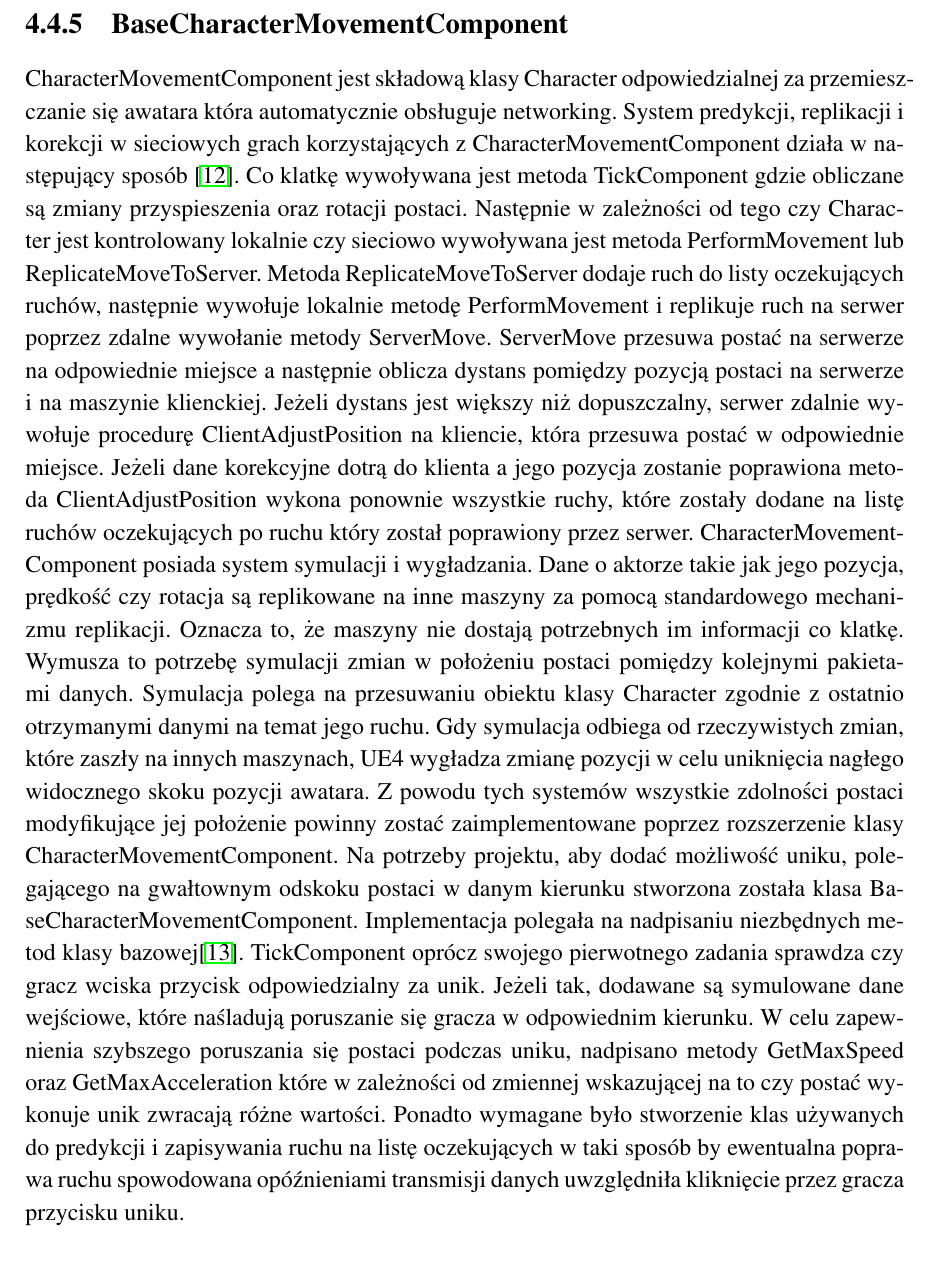
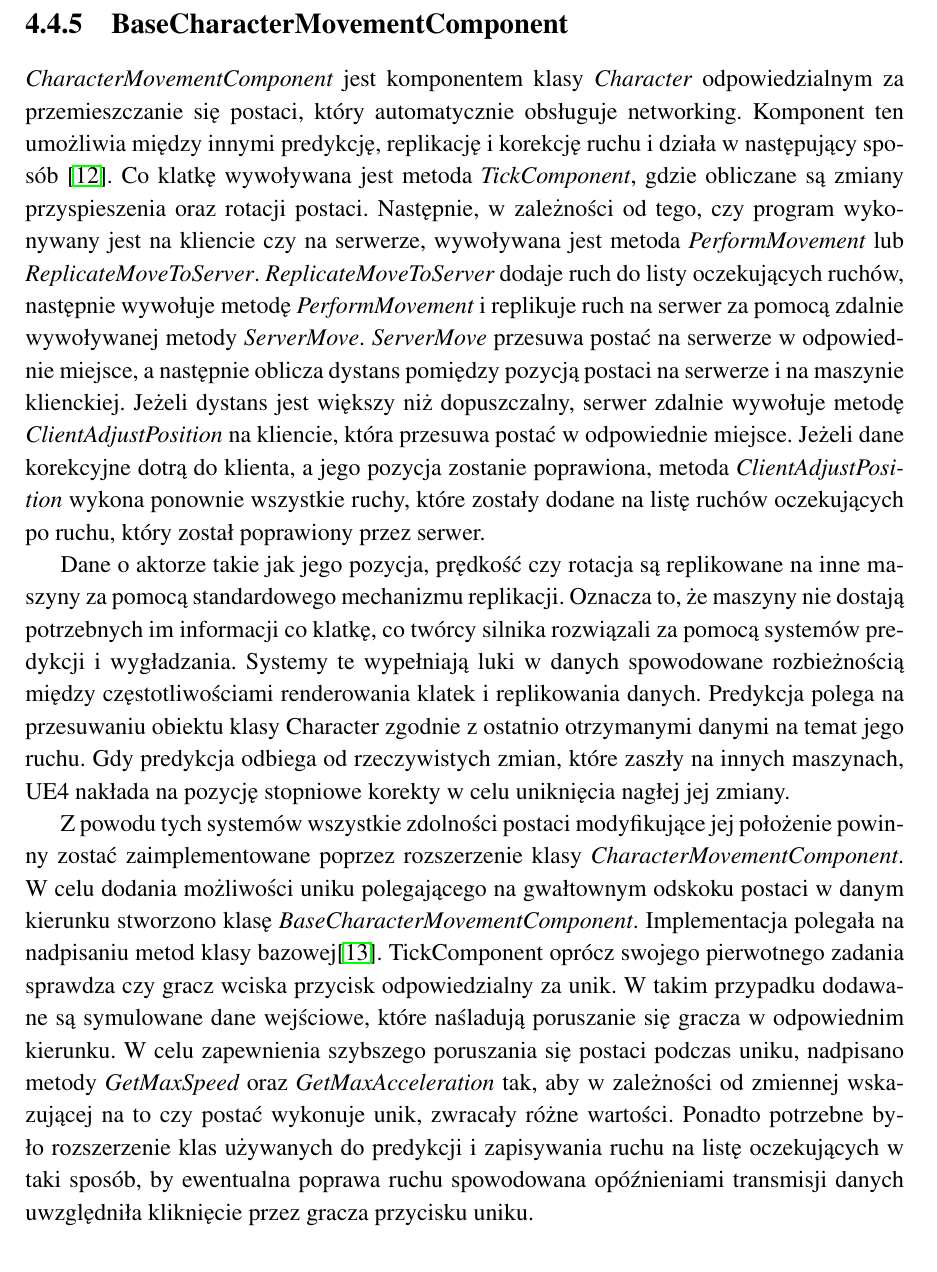
Before and after one commit to mszadko/thesis_1, a LaTeX thesis (LaTeX/thesis_1.tex): part of page 20 of 29, cut so that both start at the same text. Compiled offline with pdfLaTeX.

Commit message:
editing3

```diff
--- a/LaTeX/thesis_1.tex
+++ b/LaTeX/thesis_1.tex
@@ -191,10 +191,10 @@ Drążki kontrolera odpowiadają za ruch i kierunek postaci. Klawisz A odpowiada
 \end{description}
 Uruchamianie zdolności działa dwuetapowo. Podczas wciśnięcia klawisza odgrywana jest animacja oraz wykonywany jest kod metody {\em OnPress} z klasy {\em USkill}, który może wykonać całą logikę zdolności lub przygotować naszą postać do momentu gdy gracz zwolni przycisk. Następnie wykona się metoda {\em OnRelease}, która może pozostać pusta, dokończyć wykonanie zdolności lub przywrócić gracza do stanu sprzed kliknięcia przycisku.
 	\subsection{BaseCharacterMovementComponent}
-	CharacterMovementComponent jest składową klasy Character odpowiedzialnej za przemieszczanie się awatara która automatycznie obsługuje networking.  System predykcji, replikacji i korekcji w sieciowych grach korzystających z CharacterMovementComponent działa w następujący sposób \cite{docs-charactermovementcomponent}. Co klatkę wywoływana jest metoda TickComponent gdzie obliczane są zmiany przyspieszenia oraz rotacji postaci. Następnie  w zależności od tego czy Character jest kontrolowany lokalnie czy sieciowo wywoływana jest metoda PerformMovement lub ReplicateMoveToServer. Metoda ReplicateMoveToServer dodaje ruch do listy oczekujących ruchów, następnie wywołuje lokalnie metodę PerformMovement i replikuje ruch na serwer poprzez zdalne wywołanie metody ServerMove. ServerMove przesuwa postać na serwerze na odpowiednie miejsce a następnie oblicza dystans pomiędzy pozycją postaci na serwerze i na maszynie klienckiej. Jeżeli dystans jest większy niż dopuszczalny, serwer  zdalnie wywołuje procedurę ClientAdjustPosition na kliencie, która przesuwa postać w odpowiednie miejsce. Jeżeli dane korekcyjne dotrą do klienta a jego pozycja zostanie poprawiona metoda ClientAdjustPosition wykona ponownie wszystkie ruchy, które zostały dodane na listę ruchów oczekujących po ruchu który został poprawiony przez serwer.
-	CharacterMovementComponent posiada system symulacji i wygładzania. Dane o aktorze takie jak jego pozycja, prędkość czy rotacja są replikowane na inne maszyny za pomocą standardowego mechanizmu replikacji. Oznacza to, że maszyny nie dostają potrzebnych im informacji co klatkę. Wymusza to potrzebę symulacji zmian w położeniu postaci pomiędzy kolejnymi pakietami danych. Symulacja polega na przesuwaniu obiektu klasy Character zgodnie z ostatnio otrzymanymi danymi na temat jego ruchu. Gdy symulacja odbiega od rzeczywistych zmian, które zaszły na innych maszynach, UE4 wygładza zmianę pozycji w celu uniknięcia nagłego widocznego skoku pozycji awatara.
-	Z powodu tych systemów wszystkie zdolności postaci modyfikujące jej położenie powinny zostać zaimplementowane poprzez rozszerzenie klasy CharacterMovementComponent.
-Na potrzeby projektu, aby dodać możliwość uniku, polegającego na gwałtownym odskoku postaci w danym kierunku stworzona została klasa BaseCharacterMovementComponent. Implementacja polegała na nadpisaniu niezbędnych metod klasy bazowej\cite{uewiki-charmovement}. TickComponent oprócz swojego pierwotnego zadania sprawdza czy gracz wciska przycisk odpowiedzialny za unik. Jeżeli tak, dodawane są symulowane dane wejściowe, które naśladują poruszanie się gracza w odpowiednim kierunku. W celu zapewnienia szybszego poruszania się postaci podczas uniku, nadpisano metody GetMaxSpeed oraz GetMaxAcceleration które w zależności od zmiennej wskazującej na to czy postać wykonuje unik zwracają różne wartości. Ponadto wymagane było stworzenie klas używanych do predykcji i zapisywania ruchu na listę oczekujących w taki sposób by ewentualna poprawa ruchu spowodowana opóźnieniami transmisji danych uwzględniła kliknięcie przez gracza przycisku uniku.
+	{\em CharacterMovementComponent} jest komponentem klasy {\em Character} odpowiedzialnym za przemieszczanie się postaci, który automatycznie obsługuje networking. Komponent ten umożliwia między innymi predykcję, replikację i korekcję ruchu i działa w następujący sposób \cite{docs-charactermovementcomponent}. Co klatkę wywoływana jest metoda {\em TickComponent}, gdzie obliczane są zmiany przyspieszenia oraz rotacji postaci. Następnie, w zależności od tego, czy program wykonywany jest na kliencie czy na serwerze, wywoływana jest metoda {\em PerformMovement} lub {\em ReplicateMoveToServer}. {\em ReplicateMoveToServer} dodaje ruch do listy oczekujących ruchów, następnie wywołuje metodę {\em PerformMovement} i replikuje ruch na serwer za pomocą zdalnie wywoływanej metody {\em ServerMove}. {\em ServerMove} przesuwa postać na serwerze w odpowiednie miejsce, a następnie oblicza dystans pomiędzy pozycją postaci na serwerze i na maszynie klienckiej. Jeżeli dystans jest większy niż dopuszczalny, serwer zdalnie wywołuje metodę {\em ClientAdjustPosition} na kliencie, która przesuwa postać w odpowiednie miejsce. Jeżeli dane korekcyjne dotrą do klienta, a jego pozycja zostanie poprawiona, metoda {\em ClientAdjustPosition} wykona ponownie wszystkie ruchy, które zostały dodane na listę ruchów oczekujących po ruchu, który został poprawiony przez serwer.
+\newline \indent Dane o aktorze takie jak jego pozycja, prędkość czy rotacja są replikowane na inne maszyny za pomocą standardowego mechanizmu replikacji. Oznacza to, że maszyny nie dostają potrzebnych im informacji co klatkę, co twórcy silnika rozwiązali za pomocą systemów predykcji i wygładzania. Systemy te wypełniają luki w danych spowodowane rozbieżnością między częstotliwościami renderowania klatek i replikowania danych. Predykcja polega na przesuwaniu obiektu klasy Character zgodnie z ostatnio otrzymanymi danymi na temat jego ruchu. Gdy predykcja odbiega od rzeczywistych zmian, które zaszły na innych maszynach, UE4 nakłada na pozycję stopniowe korekty w celu uniknięcia nagłej jej zmiany.
+\newline \indent Z powodu tych systemów wszystkie zdolności postaci modyfikujące jej położenie powinny zostać zaimplementowane poprzez rozszerzenie klasy {\em CharacterMovementComponent}.
+W celu dodania możliwości uniku polegającego na gwałtownym odskoku postaci w danym kierunku stworzono klasę {\em BaseCharacterMovementComponent}. Implementacja polegała na nadpisaniu metod klasy bazowej\cite{uewiki-charmovement}. TickComponent oprócz swojego pierwotnego zadania sprawdza czy gracz wciska przycisk odpowiedzialny za unik. W takim przypadku dodawane są symulowane dane wejściowe, które naśladują poruszanie się gracza w odpowiednim kierunku. W celu zapewnienia szybszego poruszania się postaci podczas uniku, nadpisano metody {\em GetMaxSpeed} oraz {\em GetMaxAcceleration} tak, aby w zależności od zmiennej wskazującej na to czy postać wykonuje unik, zwracały różne wartości. Ponadto potrzebne było rozszerzenie klas używanych do predykcji i zapisywania ruchu na listę oczekujących w taki sposób, by ewentualna poprawa ruchu spowodowana opóźnieniami transmisji danych uwzględniła kliknięcie przez gracza przycisku uniku.
 	\subsection{Skill}
 	Jedną z głównych cech gry ,,thesis\_1`` jest możliwość wyboru czterech z wielu dostępnych zdolności do używania w trakcie rozgrywki. W tym celu powstała klasa {\em Skill} reprezentująca daną zdolność. Klasa ta powstała za pomocą kodu {\em C++} z myślą o rozszerzaniu jej blueprintami, co umożliwiają znaczniki {\em Blueprintable} oraz {\em BlueprintNativeEvent} użyte w nagłówku klasy. Każda klasa dziedzicząca po {\em Skill} reprezentuje jedną zdolność i nadpisuje bazowe funkcje {\em OnPress} oraz {\em OnRelease} logiką danej zdolności. Decyduje też o tym, które klasy postaci mogą używać danej zdolności.
 	\subsection{Wybór postaci i zdolności}
```
Also changed, not shown: LaTeX/thesis_1.pdf.
